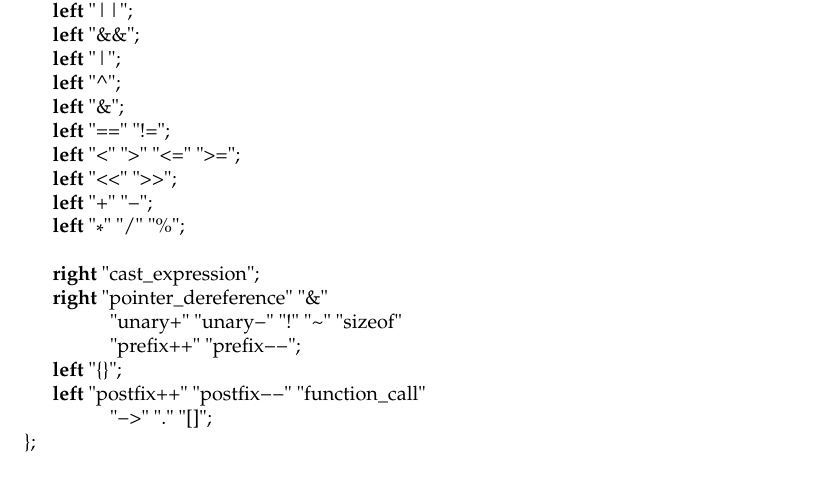
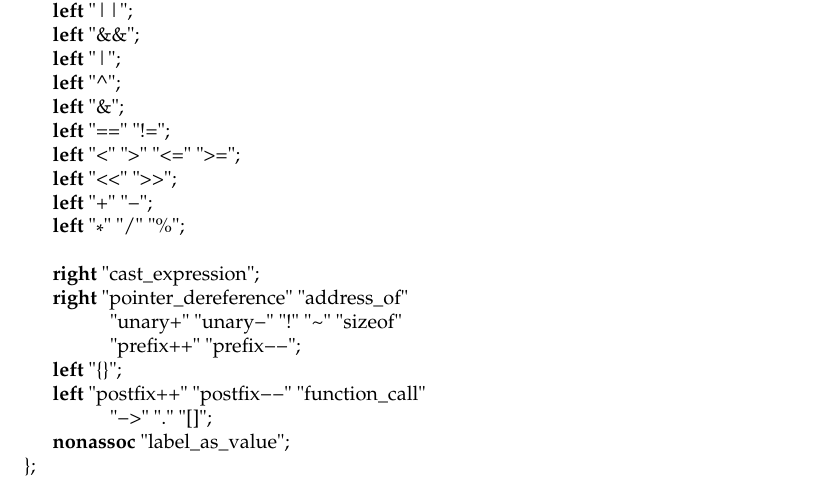
Before and after one commit to afborchert/astl, a LaTeX thesis (refman/main.tex, which reads refman/operators.tex): part of page 44 of 56, cut so that both start at the same text. Compiled offline with pdfLaTeX; a missing font is replaced by an installed copy or a similar font.

Commit message:
operator example updated and fixed

```diff
--- a/refman/operators.tex
+++ b/refman/operators.tex
@@ -82,12 +82,13 @@ operators {
    left "*" "/" "%";
 
    right "cast_expression";
-   right "pointer_dereference" "&"
+   right "pointer_dereference" "address_of"
 	 "unary+" "unary-" "!" "~" "sizeof"
 	 "prefix++" "prefix--";
    left "{}";
    left "postfix++" "postfix--" "function_call"
 	 "->" "." "[]";
+   nonassoc "label_as_value";
 };
 \end{lstlisting}
 
```
